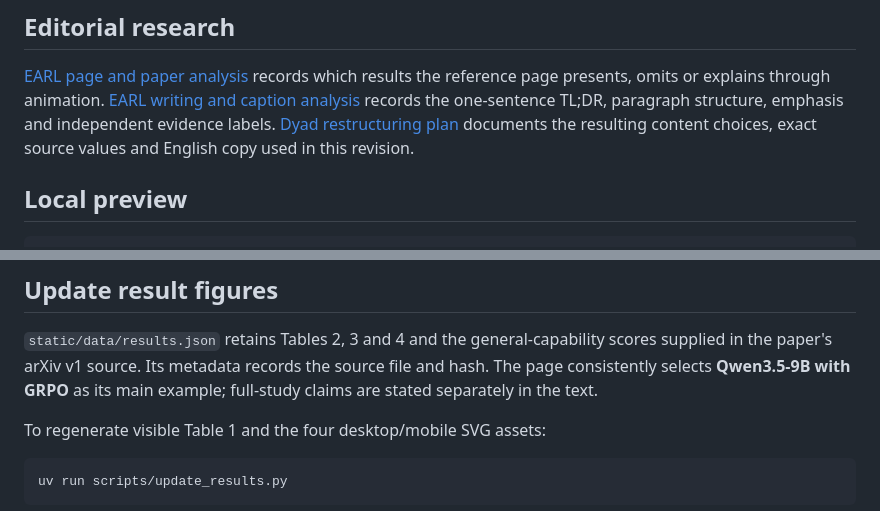
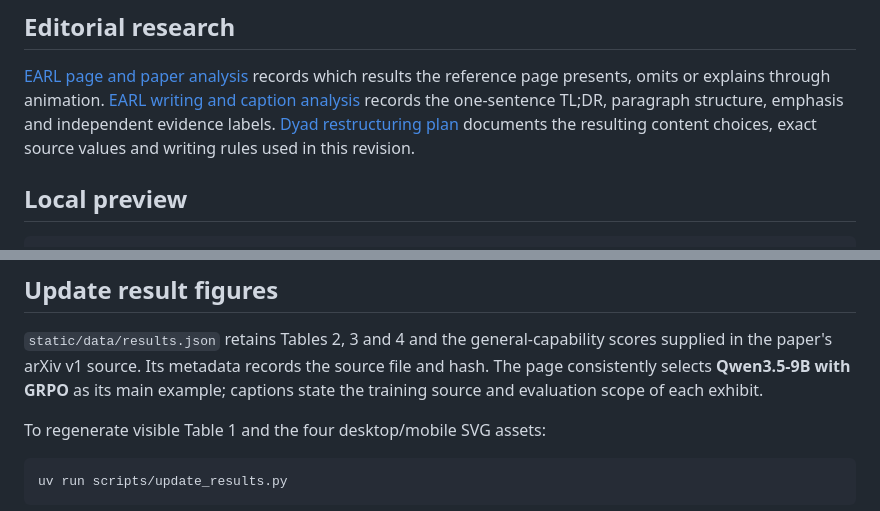
Before and after one commit to expa-rl/dyad, a Markdown page: README.md, 2 parts joined by grey strips. GitHub-like rendering.

Commit message:
Clarify evidence scope in project documentation

```diff
--- a/README.md
+++ b/README.md
@@ -15,7 +15,7 @@ results the reference page presents, omits or explains through animation.
 [EARL writing and caption analysis](docs/earl-writing-and-captions.md) records the
 one-sentence TL;DR, paragraph structure, emphasis and independent evidence labels.
 [Dyad restructuring plan](docs/dyad-project-page-plan.md) documents the resulting
-content choices, exact source values and English copy used in this revision.
+content choices, exact source values and writing rules used in this revision.
 
 ## Local preview
 
@@ -68,7 +68,7 @@ fallback. See `static/videos/README.md` for captions setup.
 `static/data/results.json` retains Tables 2, 3 and 4 and the general-capability
 scores supplied in the paper's arXiv v1 source. Its metadata records the source
 file and hash. The page consistently selects **Qwen3.5-9B with GRPO** as its main
-example; full-study claims are stated separately in the text.
+example; captions state the training source and evaluation scope of each exhibit.
 
 To regenerate visible Table 1 and the four desktop/mobile SVG assets:
 
```
